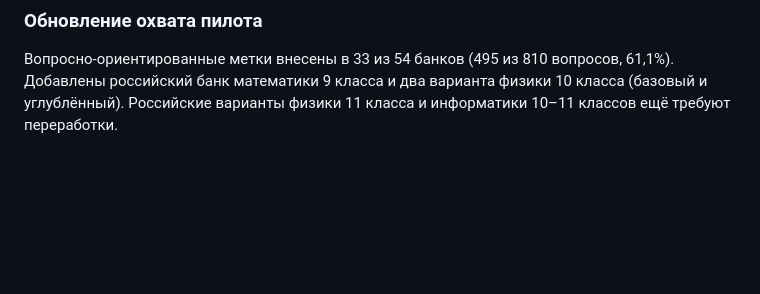
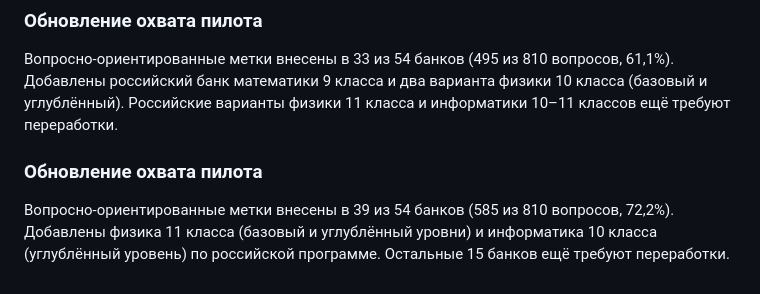
Before and after one commit to katmischenko/commeroffer, a Markdown page: edu/diagnostics/QUESTION_BANK_GUIDE.md, the part around the change. GitHub-like rendering; blank space fills up the shorter version.

Commit message:
Update skill pilot coverage after Russian physics and informatics expansion

```diff
--- a/edu/diagnostics/QUESTION_BANK_GUIDE.md
+++ b/edu/diagnostics/QUESTION_BANK_GUIDE.md
@@ -119,3 +119,8 @@ GitHub Actions проверяет:
 ### Обновление охвата пилота
 
 Вопросно-ориентированные метки внесены в 33 из 54 банков (495 из 810 вопросов, 61,1%). Добавлены российский банк математики 9 класса и два варианта физики 10 класса (базовый и углублённый). Российские варианты физики 11 класса и информатики 10–11 классов ещё требуют переработки.
+
+
+### Обновление охвата пилота
+
+Вопросно-ориентированные метки внесены в 39 из 54 банков (585 из 810 вопросов, 72,2%). Добавлены физика 11 класса (базовый и углублённый уровни) и информатика 10 класса (углублённый уровень) по российской программе. Остальные 15 банков ещё требуют переработки.
```
